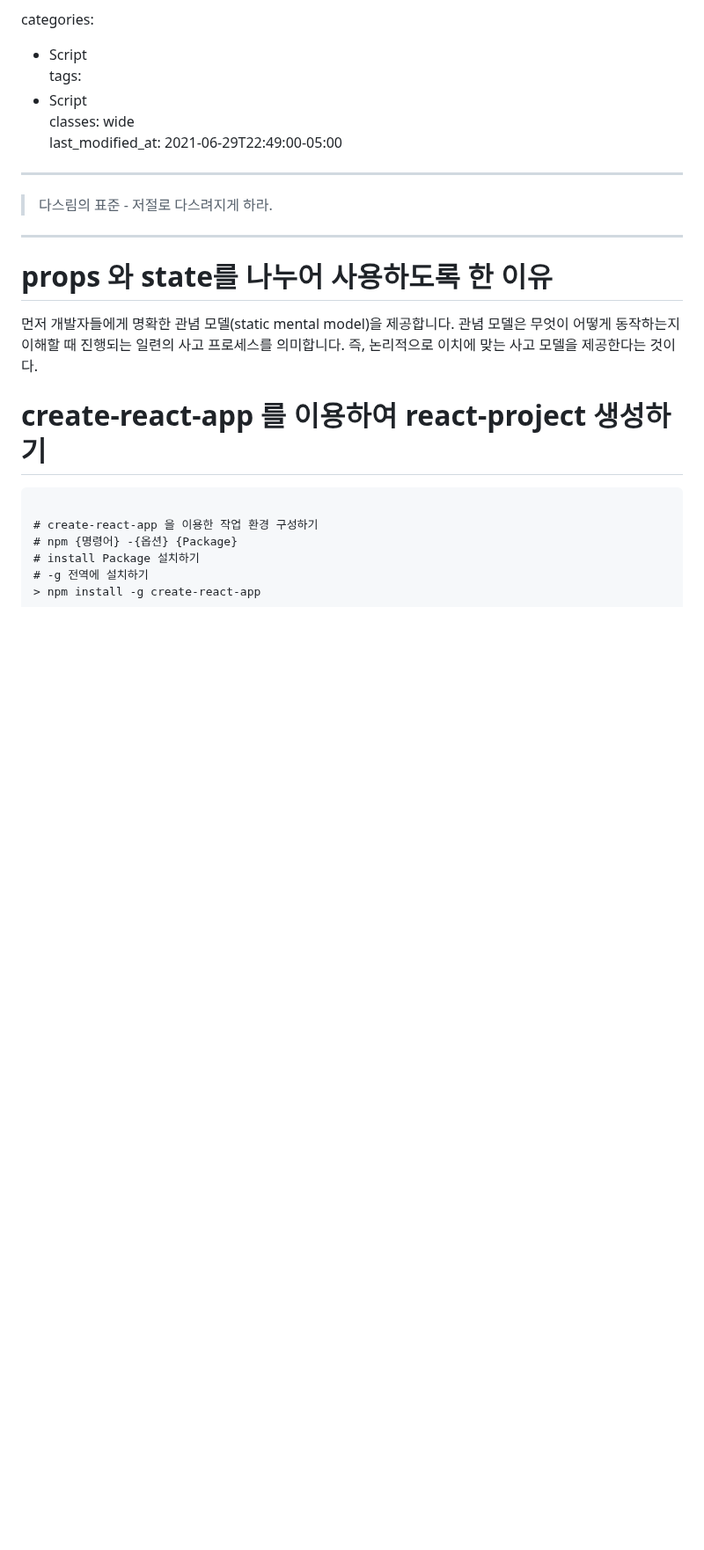
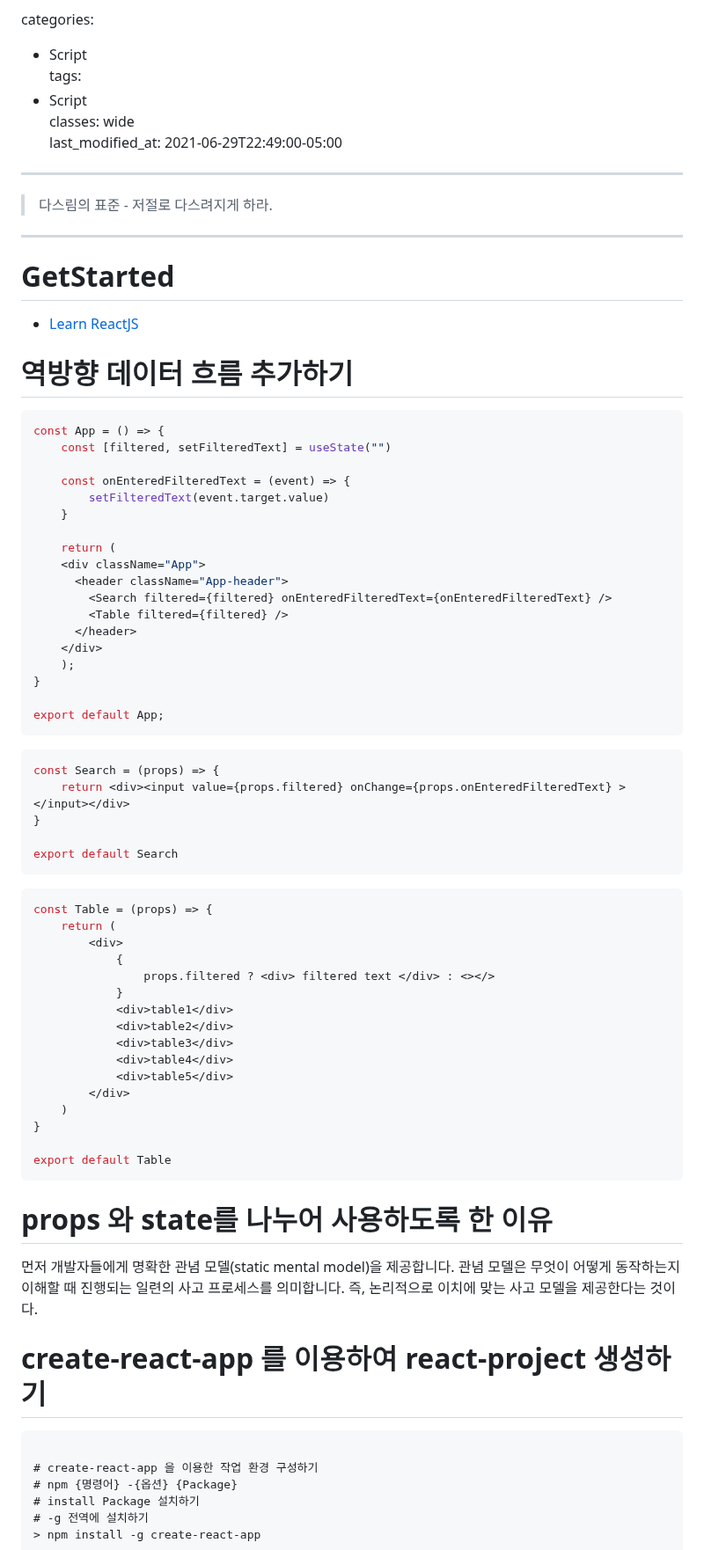
Before and after one commit to keepinmindsh/lines_edu, a Markdown page: reactjs/README.md, the part around the change. Shown at 88% size. Drawn GitHub-style; blank space fills up the shorter version.

Commit message:
reactjs 역방향 데이터 흐름 추가하기

````diff
--- a/reactjs/README.md
+++ b/reactjs/README.md
@@ -14,6 +14,60 @@ categories:
 > 다스림의 표준 - 저절로 다스려지게 하라.
 
 ***
+
+# GetStarted
+
+- [Learn ReactJS](https://ko.legacy.reactjs.org/docs/getting-started.html#learn-react)
+
+# 역방향 데이터 흐름 추가하기
+
+```javascript
+const App = () => {
+    const [filtered, setFilteredText] = useState("")
+
+    const onEnteredFilteredText = (event) => {
+        setFilteredText(event.target.value)
+    }
+
+    return (
+    <div className="App">
+      <header className="App-header">
+        <Search filtered={filtered} onEnteredFilteredText={onEnteredFilteredText} />
+        <Table filtered={filtered} />
+      </header>
+    </div>
+    );
+}
+
+export default App;
+```
+
+```javascript
+const Search = (props) => {
+    return <div><input value={props.filtered} onChange={props.onEnteredFilteredText} ></input></div>
+}
+
+export default Search
+```
+
+```javascript
+const Table = (props) => {
+    return (
+        <div>
+            {
+                props.filtered ? <div> filtered text </div> : <></>
+            }
+            <div>table1</div>
+            <div>table2</div>
+            <div>table3</div>
+            <div>table4</div>
+            <div>table5</div>
+        </div>
+    )
+}
+
+export default Table
+```
 
 # props 와 state를 나누어 사용하도록 한 이유
 
````
